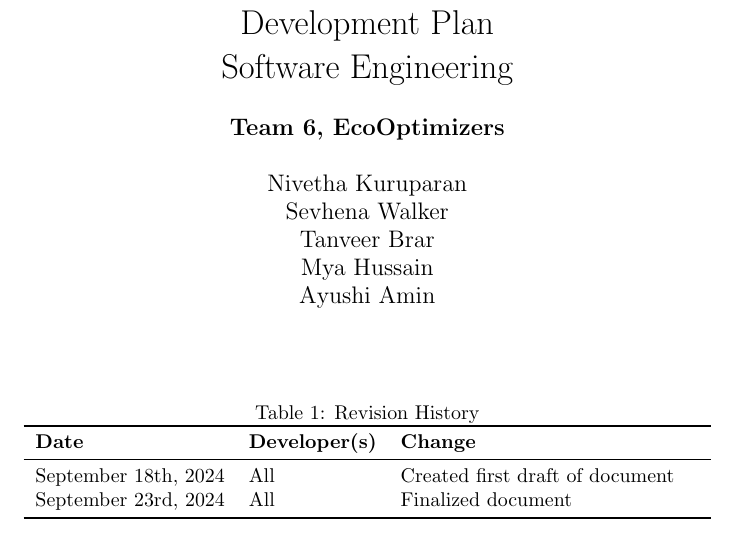
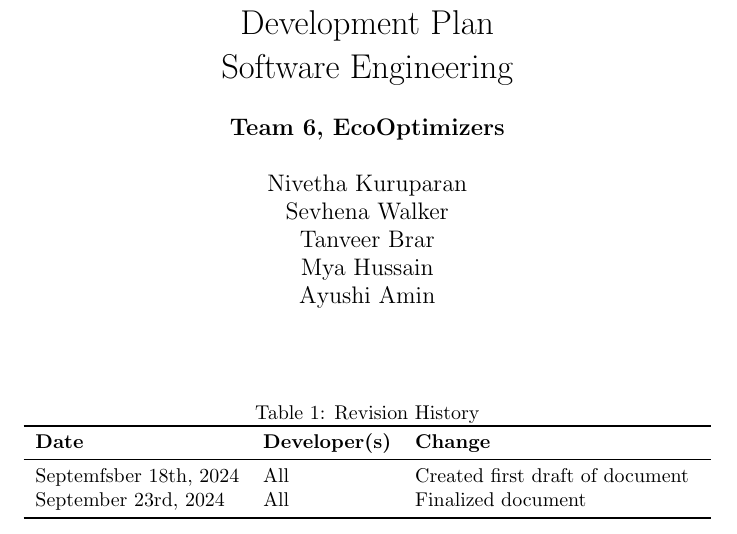
Before and after one commit to Sevhena/capstone-test, a LaTeX document (docs/DevelopmentPlan/subdir/DevelopmentPlan.tex): part of page 1 of 19, cut so that both start at the same text. Compiled offline with pdfLaTeX.

Commit message:
made cahne

```diff
--- a/docs/DevelopmentPlan/subdir/DevelopmentPlan.tex
+++ b/docs/DevelopmentPlan/subdir/DevelopmentPlan.tex
@@ -25,7 +25,7 @@
     \toprule
     \textbf{Date} & \textbf{Developer(s)} & \textbf{Change}\\
     \midrule
-    September 18th, 2024 & All & Created first draft of document\\
+    Septemfsber 18th, 2024 & All & Created first draft of document\\
     September 23rd, 2024 & All & Finalized document\\
     \bottomrule
   \end{tabularx}
```
Also changed, not shown: docs/ProblemStatementAndGoals/ProblemStatement.tex (+1 -1 lines), docs/ProblemStatementAndGoals/README.md.
